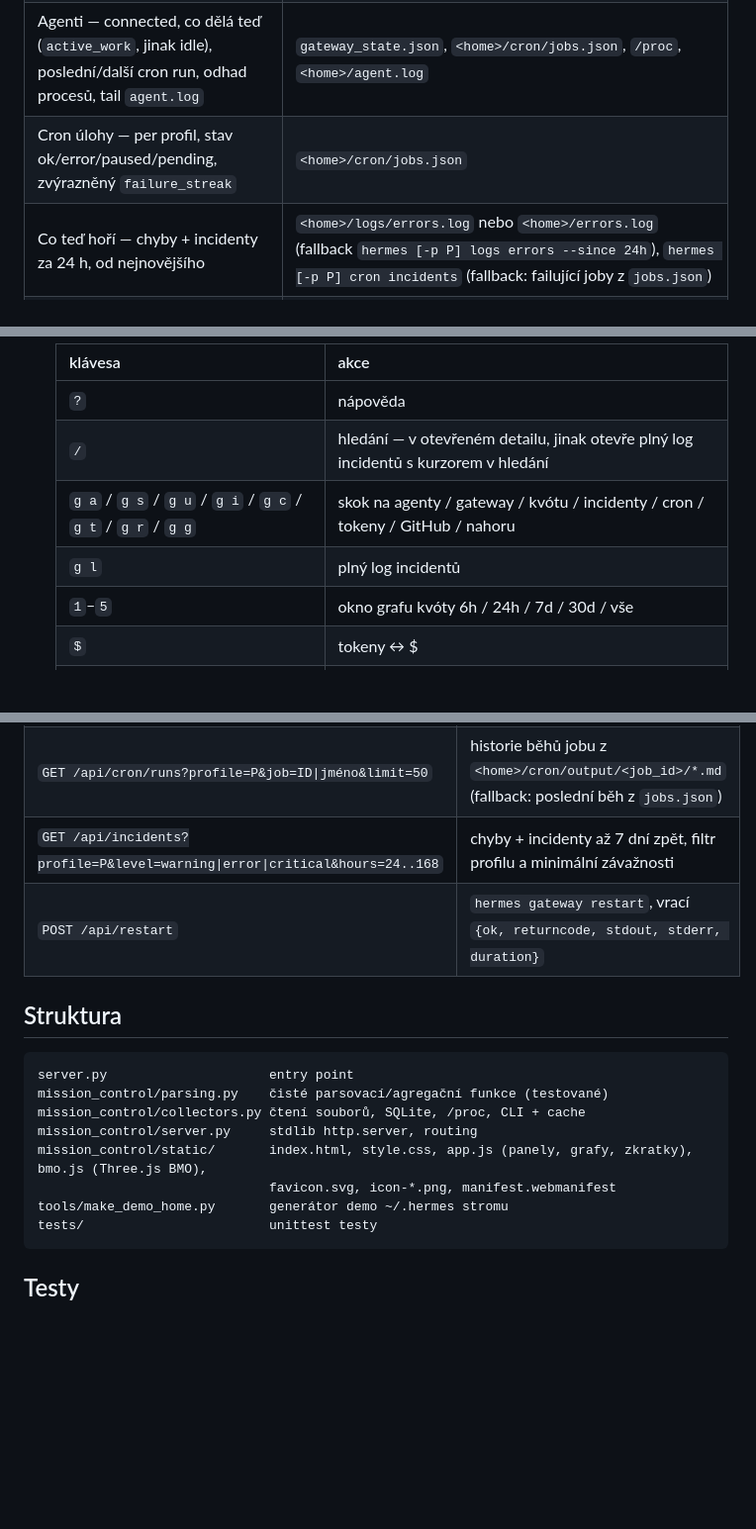
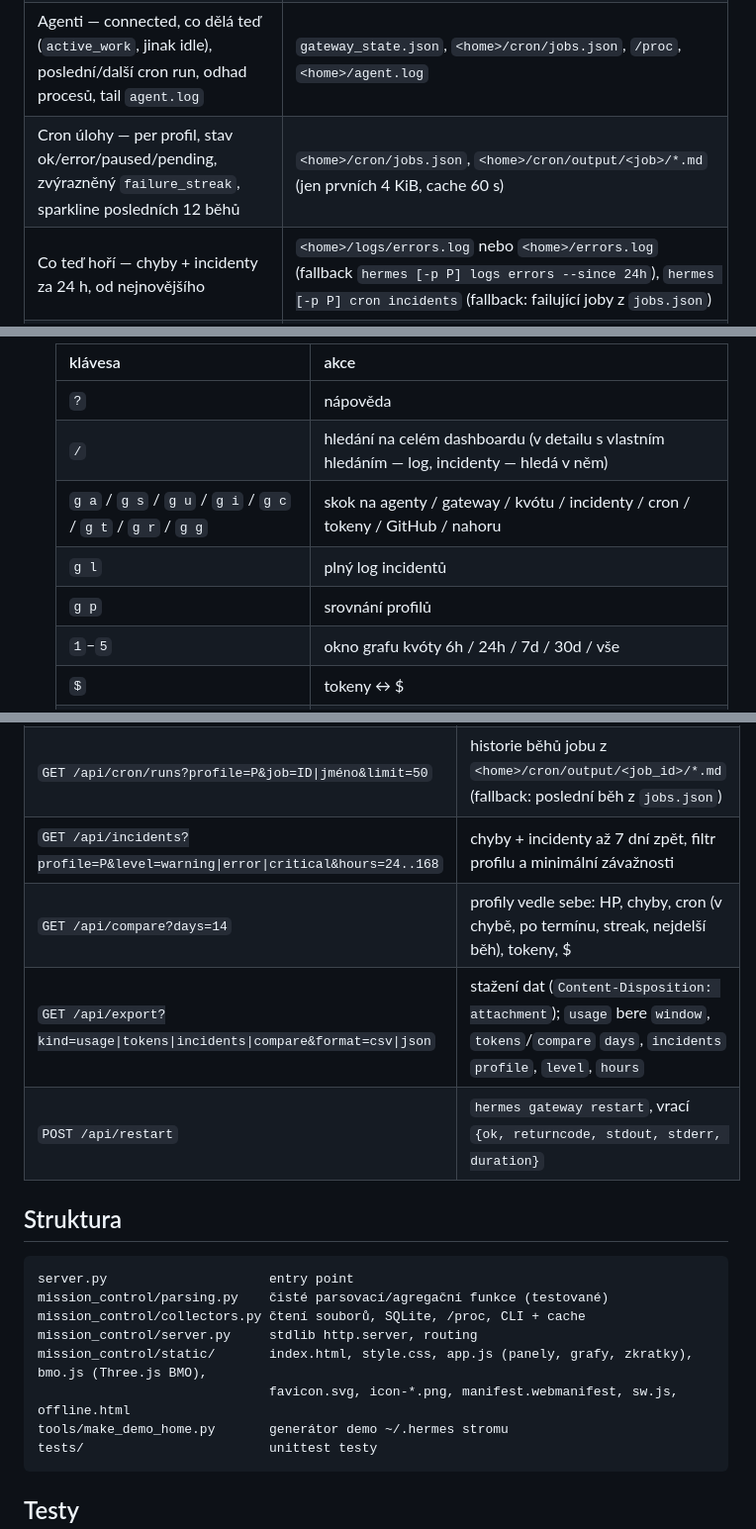
Before and after one commit to RIT-vitkubot/hermes-mission-control, a Markdown page: README.md, 3 parts joined by grey strips. Shown at 99% size. Rendered like a GitHub page; blank space fills up the shorter version.

````diff
--- a/README.md
+++ b/README.md
@@ -54,7 +54,7 @@ Pro `default` je `<home>` = `~/.hermes`, pro ostatní profily
 | Claude kvóta — graf `session_pct` / `week_pct`, osa fixně 0–100 %, okna 6h/24h/7d/30d/vše, host-local čas | `~/.hermes/scripts/claude_usage_history.jsonl` |
 | Gateway — running/down, PID, uptime (z `/proc/<pid>/stat`), heartbeat `updated_at`, verze, matice profil × platforma | `~/.hermes/gateway_state.json`, `/proc` |
 | Agenti — connected, co dělá teď (`active_work`, jinak idle), poslední/další cron run, odhad procesů, tail `agent.log` | `gateway_state.json`, `<home>/cron/jobs.json`, `/proc`, `<home>/agent.log` |
-| Cron úlohy — per profil, stav ok/error/paused/pending, zvýrazněný `failure_streak` | `<home>/cron/jobs.json` |
+| Cron úlohy — per profil, stav ok/error/paused/pending, zvýrazněný `failure_streak`, sparkline posledních 12 běhů | `<home>/cron/jobs.json`, `<home>/cron/output/<job>/*.md` (jen prvních 4 KiB, cache 60 s) |
 | Co teď hoří — chyby + incidenty za 24 h, od nejnovějšího | `<home>/logs/errors.log` nebo `<home>/errors.log` (fallback `hermes [-p P] logs errors --since 24h`), `hermes [-p P] cron incidents` (fallback: failující joby z `jobs.json`) |
 | GitHub repa — poslední push, default branch, otevřené PR (cache 5 min) | `gh repo view`, `gh pr list` pro `process-supervisor`, `sysstatus-history`, `profile-health-check`, `shared-error-log`, `auto-pr-review`, `hermes-mission-control` |
 | Tokeny / $ per profil (14 dní) + projekce útraty do konce měsíce | `<home>/state.db` — `session_model_usage` JOIN `sessions`, otevřeno `mode=ro` |
@@ -93,9 +95,10 @@ znovu načte. Stav běhu z `cron/output` je odhad z obsahu výstupu
   | klávesa | akce |
   |---------|------|
   | `?` | nápověda |
-  | `/` | hledání — v otevřeném detailu, jinak otevře plný log incidentů s kurzorem v hledání |
+  | `/` | hledání na celém dashboardu (v detailu s vlastním hledáním — log, incidenty — hledá v něm) |
   | `g a` / `g s` / `g u` / `g i` / `g c` / `g t` / `g r` / `g g` | skok na agenty / gateway / kvótu / incidenty / cron / tokeny / GitHub / nahoru |
   | `g l` | plný log incidentů |
+  | `g p` | srovnání profilů |
   | `1`–`5` | okno grafu kvóty 6h / 24h / 7d / 30d / vše |
   | `$` | tokeny ↔ $ |
   | `r` | načíst data hned (v detailu obnovit detail) |
@@ -151,6 +199,8 @@ HTTP požadavky nikdy nečekají na pomalé CLI.
 | `GET /api/agent-log?profile=P&lines=300` | delší tail `agent.log` (max 2000 řádků) pro detail profilu |
 | `GET /api/cron/runs?profile=P&job=ID\|jméno&limit=50` | historie běhů jobu z `<home>/cron/output/<job_id>/*.md` (fallback: poslední běh z `jobs.json`) |
 | `GET /api/incidents?profile=P&level=warning\|error\|critical&hours=24..168` | chyby + incidenty až 7 dní zpět, filtr profilu a minimální závažnosti |
+| `GET /api/compare?days=14` | profily vedle sebe: HP, chyby, cron (v chybě, po termínu, streak, nejdelší běh), tokeny, $ |
+| `GET /api/export?kind=usage\|tokens\|incidents\|compare&format=csv\|json` | stažení dat (`Content-Disposition: attachment`); `usage` bere `window`, `tokens`/`compare` `days`, `incidents` `profile`, `level`, `hours` |
 | `POST /api/restart` | `hermes gateway restart`, vrací `{ok, returncode, stdout, stderr, duration}` |
 
 ## Struktura
@@ -161,7 +211,7 @@ mission_control/parsing.py    čisté parsovací/agregační funkce (testované)
 mission_control/collectors.py čtení souborů, SQLite, /proc, CLI + cache
 mission_control/server.py     stdlib http.server, routing
 mission_control/static/       index.html, style.css, app.js (panely, grafy, zkratky), bmo.js (Three.js BMO),
-                              favicon.svg, icon-*.png, manifest.webmanifest
+                              favicon.svg, icon-*.png, manifest.webmanifest, sw.js, offline.html
 tools/make_demo_home.py       generátor demo ~/.hermes stromu
 tests/                        unittest testy
 ```
````
Also changed, not shown: other parts of README.md (+49 -2 lines).
